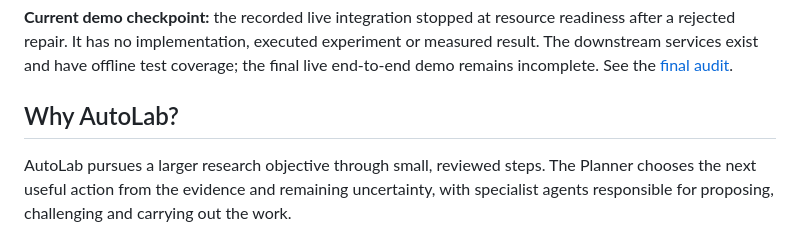
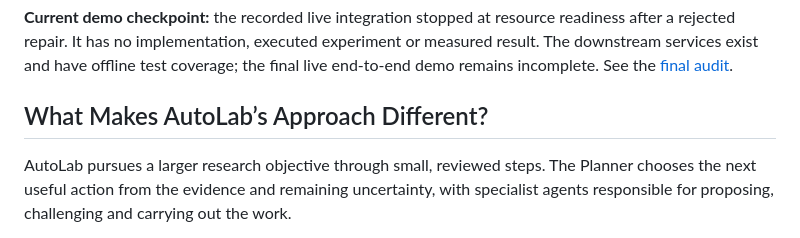
Before and after one commit to Zyno-blank-new/autolab, a Markdown page: README.md, the part around the change. GitHub-like rendering.

Commit message:
docs: sharpen approach section heading

```diff
--- a/README.md
+++ b/README.md
@@ -8,7 +8,7 @@ Give it a research question and an explicit scientific objective. Specialists ga
 
 **Current demo checkpoint:** the recorded live integration stopped at resource readiness after a rejected repair. It has no implementation, executed experiment or measured result. The downstream services exist and have offline test coverage; the final live end-to-end demo remains incomplete. See the [final audit](docs/FINAL_AUDIT.md).
 
-## Why AutoLab?
+## What Makes AutoLab’s Approach Different?
 
 AutoLab pursues a larger research objective through small, reviewed steps. The Planner chooses the next useful action from the evidence and remaining uncertainty, with specialist agents responsible for proposing, challenging and carrying out the work.
 
```
